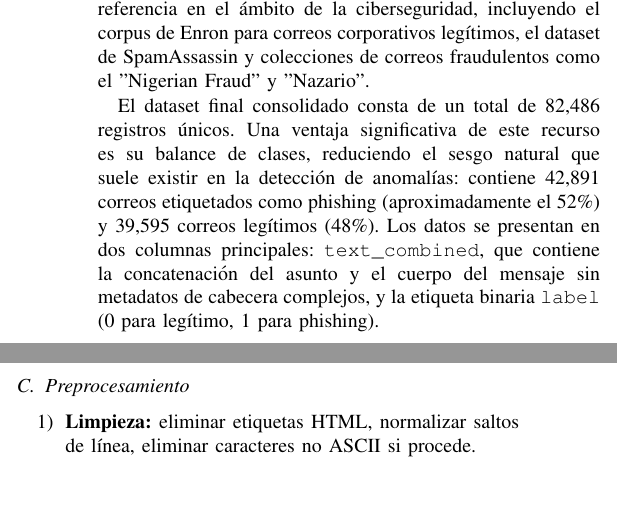
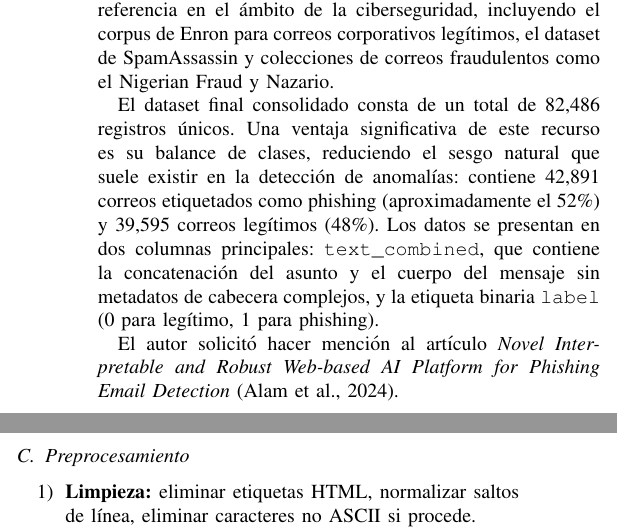
Before and after one commit to Jxtrex/IA_2025-2_Proyecto-Final, a LaTeX paper (Detector_de_phishing_en_correos.tex): two parts of the columns of page 3 of 5, joined at a grey line, cut so that both start at the same text, the shorter picture padded with empty space. Compiled offline with pdfLaTeX; a missing font is replaced by an installed copy or a similar font; a LaTeX package or settings file that is missing is left out.

Commit message:
añadir sección en dataset y correos

```diff
--- a/Detector_de_phishing_en_correos.tex
+++ b/Detector_de_phishing_en_correos.tex
@@ -189,10 +189,16 @@ El sistema consta de los siguientes módulos:
 \end{enumerate}
 
 \subsection{Descripción del Dataset}
-Para el desarrollo y evaluación de los modelos propuestos, se utilizó el "Phishing Email Dataset" obtenido del repositorio de Kaggle (Alam, 2020). Este conjunto de datos es una compilación robusta que integra múltiples fuentes de referencia en el ámbito de la ciberseguridad, incluyendo el corpus de Enron para correos corporativos legítimos, el dataset de SpamAssassin y colecciones de correos fraudulentos como el "Nigerian Fraud" y "Nazario".
+Para el desarrollo y evaluación de los modelos propuestos, se utilizó el "Phishing Email Dataset" obtenido del repositorio de Kaggle (Alam, 2020).
+Este conjunto de datos es una compilación robusta que integra múltiples fuentes de referencia en el ámbito de la ciberseguridad, incluyendo
+el corpus de Enron para correos corporativos legítimos, el dataset de SpamAssassin y colecciones de correos fraudulentos como el Nigerian Fraud y Nazario.
 
-El dataset final consolidado consta de un total de 82,486 registros únicos. Una ventaja significativa de este recurso es su balance de clases, reduciendo el sesgo natural que suele existir en la detección de anomalías: contiene 42,891 correos etiquetados como phishing (aproximadamente el 52\%) y 39,595 correos legítimos (48\%). Los datos se presentan en dos columnas principales: \texttt{text\_combined}, que contiene la concatenación del asunto y el cuerpo del mensaje sin metadatos de cabecera complejos, y la etiqueta binaria \texttt{label} (0 para legítimo, 1 para phishing).
+El dataset final consolidado consta de un total de 82,486 registros únicos.
+Una ventaja significativa de este recurso es su balance de clases, reduciendo el sesgo natural que suele existir en la detección de anomalías:
+contiene 42,891 correos etiquetados como phishing (aproximadamente el 52\%) y 39,595 correos legítimos (48\%). Los datos se presentan en dos columnas principales:
+\texttt{text\_combined}, que contiene la concatenación del asunto y el cuerpo del mensaje sin metadatos de cabecera complejos, y la etiqueta binaria \texttt{label} (0 para legítimo, 1 para phishing).
 
+El autor solicitó hacer mención al artículo \textit{Novel Interpretable and Robust Web-based AI Platform for Phishing Email Detection} (Alam et al., 2024).
 \subsection{Preprocesamiento}
 
 \begin{enumerate}
```
Also changed, not shown: Detector_de_phishing_en_correos.tex (6 more changed lines).
